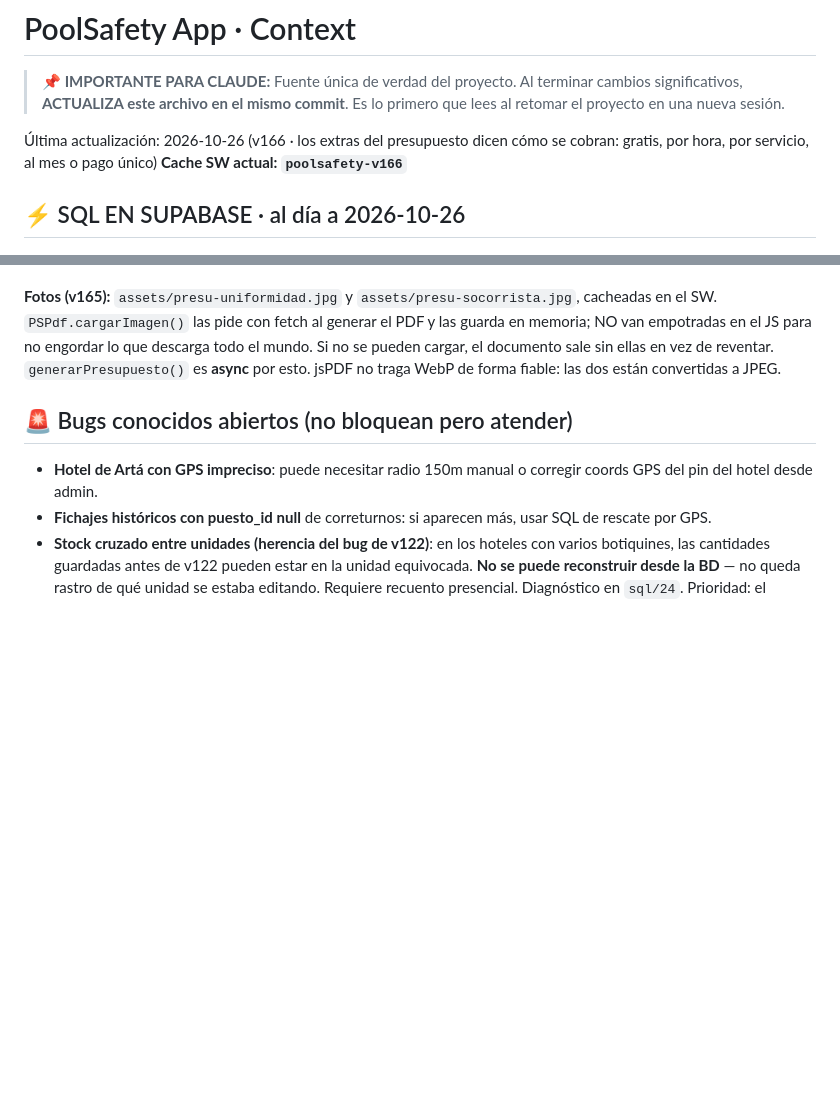
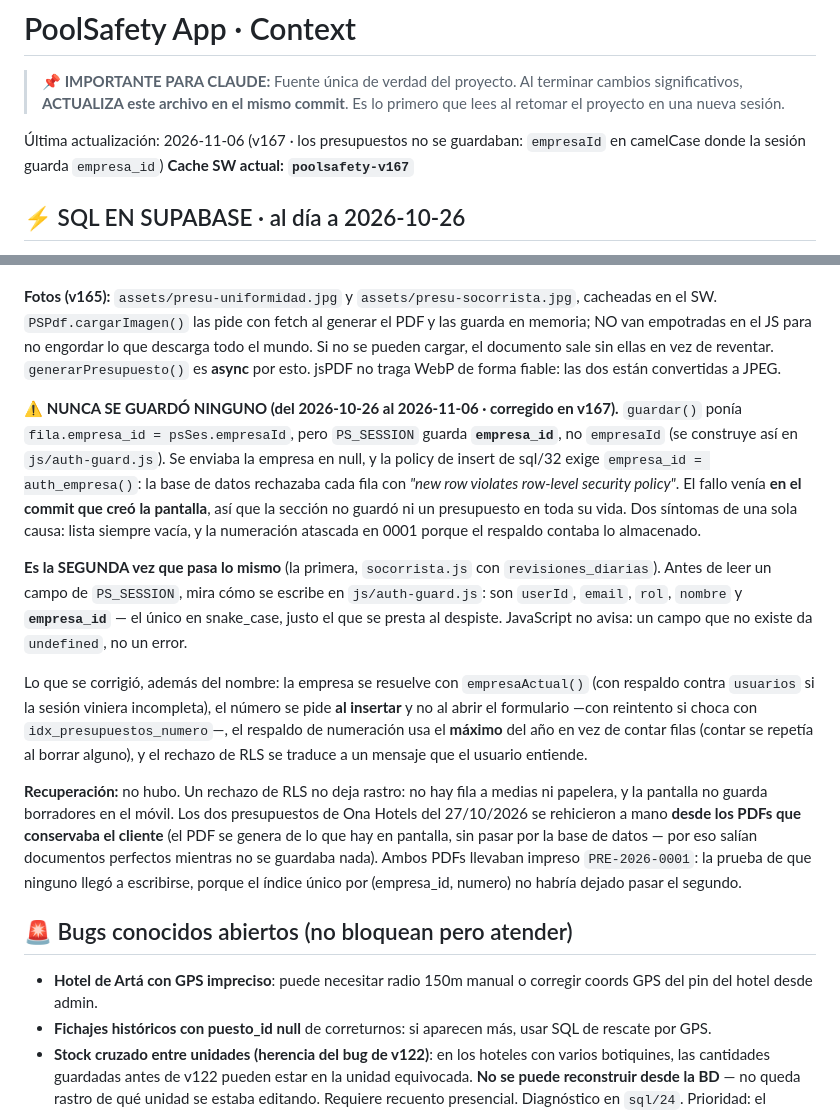
Before and after one commit to poolsafety-mallorca/poolsafety-app, a Markdown page: context.md, 2 parts joined by grey strips. GitHub-like rendering; blank space fills up the shorter version.

Commit message:
context.md: queda anotado por qué los presupuestos no se guardaban (#57)
El fallo de v167 (leer `psSes.empresaId` cuando PS_SESSION guarda
`empresa_id`) es el mismo tropiezo que ya se corrigió en socorrista.js con
`revisiones_diarias`. Se deja escrito en la sección de Presupuestos, con la
lista de los campos de PS_SESSION y cuál es el único en snake_case, para que
no haya una tercera vez.

Se anota también que no hubo recuperación posible —un rechazo de RLS no deja
rastro— y que los dos presupuestos de Ona Hotels se rehicieron desde los PDFs
que conservaba el cliente.

Cabecera al día: v167.


Claude-Session: https://claude.ai/code/session_019iz4xKLWgXStobqeAmr68x

Co-authored-by: Claude <noreply@anthropic.com>

```diff
--- a/context.md
+++ b/context.md
@@ -4,8 +4,8 @@
 > Al terminar cambios significativos, **ACTUALIZA este archivo en el mismo commit**.
 > Es lo primero que lees al retomar el proyecto en una nueva sesión.
 
-Última actualización: 2026-10-26 (v166 · los extras del presupuesto dicen cómo se cobran: gratis, por hora, por servicio, al mes o pago único)
-**Cache SW actual: `poolsafety-v166`**
+Última actualización: 2026-11-06 (v167 · los presupuestos no se guardaban: `empresaId` en camelCase donde la sesión guarda `empresa_id`)
+**Cache SW actual: `poolsafety-v167`**
 
 ## ⚡ SQL EN SUPABASE · al día a 2026-10-26
 
@@ -584,6 +584,38 @@ descarga todo el mundo. Si no se pueden cargar, el documento sale sin ellas en
 vez de reventar. `generarPresupuesto()` es **async** por esto. jsPDF no traga
 WebP de forma fiable: las dos están convertidas a JPEG.
 
+**⚠️ NUNCA SE GUARDÓ NINGUNO (del 2026-10-26 al 2026-11-06 · corregido en v167).**
+`guardar()` ponía `fila.empresa_id = psSes.empresaId`, pero `PS_SESSION` guarda
+**`empresa_id`**, no `empresaId` (se construye así en `js/auth-guard.js`). Se
+enviaba la empresa en null, y la policy de insert de sql/32 exige
+`empresa_id = auth_empresa()`: la base de datos rechazaba cada fila con *"new row
+violates row-level security policy"*. El fallo venía **en el commit que creó la
+pantalla**, así que la sección no guardó ni un presupuesto en toda su vida. Dos
+síntomas de una sola causa: lista siempre vacía, y la numeración atascada en
+0001 porque el respaldo contaba lo almacenado.
+
+**Es la SEGUNDA vez que pasa lo mismo** (la primera, `socorrista.js` con
+`revisiones_diarias`). Antes de leer un campo de `PS_SESSION`, mira cómo se
+escribe en `js/auth-guard.js`: son `userId`, `email`, `rol`, `nombre` y
+**`empresa_id`** — el único en snake_case, justo el que se presta al despiste.
+JavaScript no avisa: un campo que no existe da `undefined`, no un error.
+
+Lo que se corrigió, además del nombre: la empresa se resuelve con
+`empresaActual()` (con respaldo contra `usuarios` si la sesión viniera
+incompleta), el número se pide **al insertar** y no al abrir el formulario —con
+reintento si choca con `idx_presupuestos_numero`—, el respaldo de numeración usa
+el **máximo** del año en vez de contar filas (contar se repetía al borrar
+alguno), y el rechazo de RLS se traduce a un mensaje que el usuario entiende.
+
+**Recuperación:** no hubo. Un rechazo de RLS no deja rastro: no hay fila a
+medias ni papelera, y la pantalla no guarda borradores en el móvil. Los dos
+presupuestos de Ona Hotels del 27/10/2026 se rehicieron a mano **desde los PDFs
+que conservaba el cliente** (el PDF se genera de lo que hay en pantalla, sin
+pasar por la base de datos — por eso salían documentos perfectos mientras no se
+guardaba nada). Ambos PDFs llevaban impreso `PRE-2026-0001`: la prueba de que
+ninguno llegó a escribirse, porque el índice único por (empresa_id, numero) no
+habría dejado pasar el segundo.
+
 ## 🚨 Bugs conocidos abiertos (no bloquean pero atender)
 - **Hotel de Artá con GPS impreciso**: puede necesitar radio 150m manual o corregir coords GPS del pin del hotel desde admin.
 - **Fichajes históricos con puesto_id null** de correturnos: si aparecen más, usar SQL de rescate por GPS.
```
